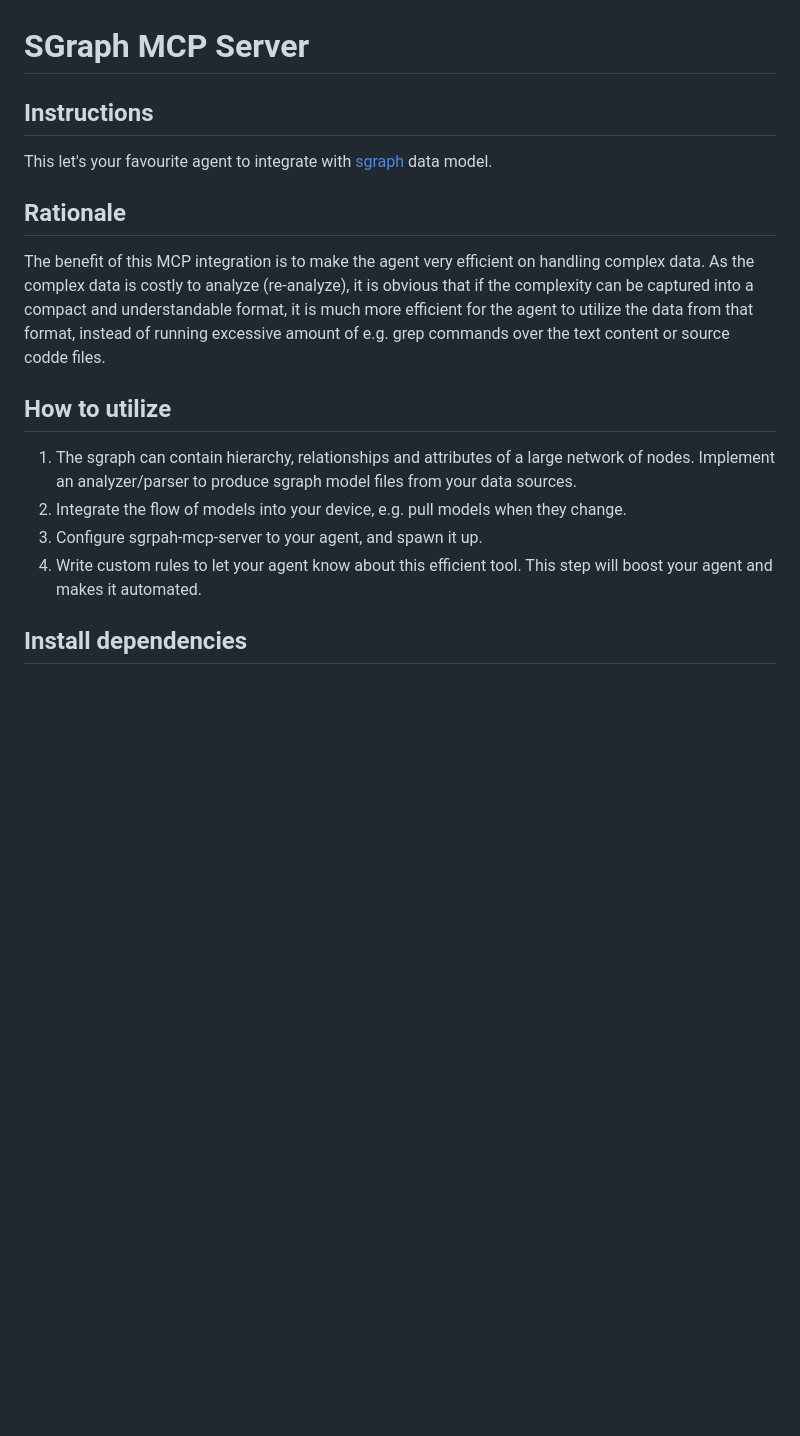
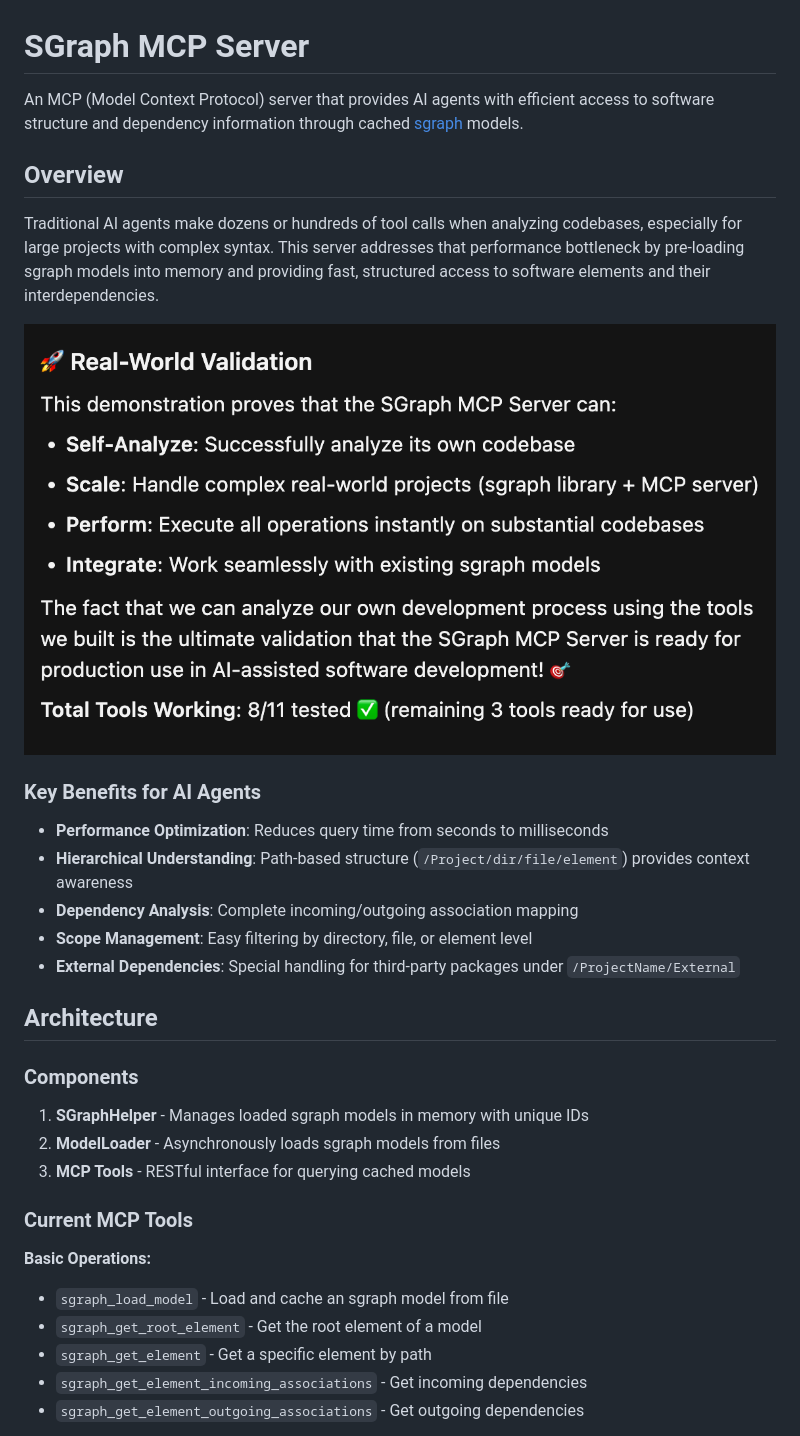
Before and after one commit to villelaitila/sgraph-mcp-server, a Markdown page: README.md, the part around the change printed below. Drawn GitHub-style; pictures changed too: doc/real_world_validation_in_cursor_ide.png (added); blank space fills up the shorter version.

Commit message:
Implement more tools, add performance tests, make a plan on the future

```diff
--- a/README.md
+++ b/README.md
@@ -1,18 +1,35 @@
 # SGraph MCP Server
 
-## Instructions
+An MCP (Model Context Protocol) server that provides AI agents with efficient access to software structure and dependency information through cached [sgraph](https://github.com/softagram/sgraph) models.
 
-This let's your favourite agent to integrate with [sgraph](http://github.com/softagram/sgraph|sgraph) data model.
+## Overview
 
-## Rationale
+Traditional AI agents make dozens or hundreds of tool calls when analyzing codebases, especially for large projects with complex syntax. This server addresses that performance bottleneck by pre-loading sgraph models into memory and providing fast, structured access to software elements and their interdependencies.
 
-The benefit of this MCP integration is to make the agent very efficient on handling complex data. As the complex data is costly to analyze (re-analyze), it is obvious that if the complexity can be captured into a compact and understandable format, it is much more efficient for the agent to utilize the data from that format, instead of running excessive amount of e.g. grep commands over the text content or source codde files.
+![alt text](doc/real_world_validation_in_cursor_ide.png "Real World Validation")
 
-## How to utilize
+### Key Benefits for AI Agents
 
-1. The sgraph can contain hierarchy, relationships and attributes of a large network of nodes. Implement an analyzer/parser to produce sgraph model files from your data sources.
-2. Integrate the flow of models into your device, e.g. pull models when they change.
-3. Configure sgrpah-mcp-server to your agent, and spawn it up.
-4. Write custom rules to let your agent know about this efficient tool. This step will boost your agent and makes it automated.
+- **Performance Optimization**: Reduces query time from seconds to milliseconds
+- **Hierarchical Understanding**: Path-based structure (`/Project/dir/file/element`) provides context awareness
+- **Dependency Analysis**: Complete incoming/outgoing association mapping
+- **Scope Management**: Easy filtering by directory, file, or element level
+- **External Dependencies**: Special handling for third-party packages under `/ProjectName/External`
 
-## Install dependencies
+## Architecture
+
+### Components
+
+1. **SGraphHelper** - Manages loaded sgraph models in memory with unique IDs
+2. **ModelLoader** - Asynchronously loads sgraph models from files
+3. **MCP Tools** - RESTful interface for querying cached models
+
+### Current MCP Tools
+
+**Basic Operations:**
+- `sgraph_load_model` - Load and cache an sgraph model from file
+- `sgraph_get_root_element` - Get the root element of a model
+- `sgraph_get_element` - Get a specific element by path
+- `sgraph_get_element_incoming_associations` - Get incoming dependencies
+- `sgraph_get_element_outgoing_associations` - Get outgoing dependencies
+
```
Also changed, not shown: other parts of README.md (+116 -3 lines), FUTURE.md (added, +177 -0 lines), performance_tests/README.md (added, +72 -0 lines), 8 other files.
